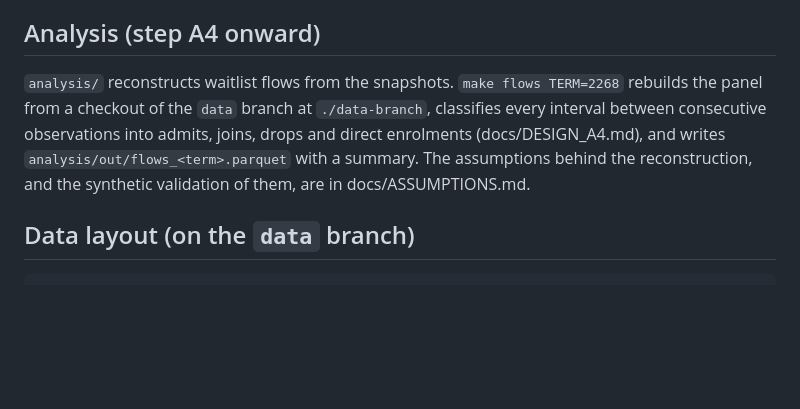
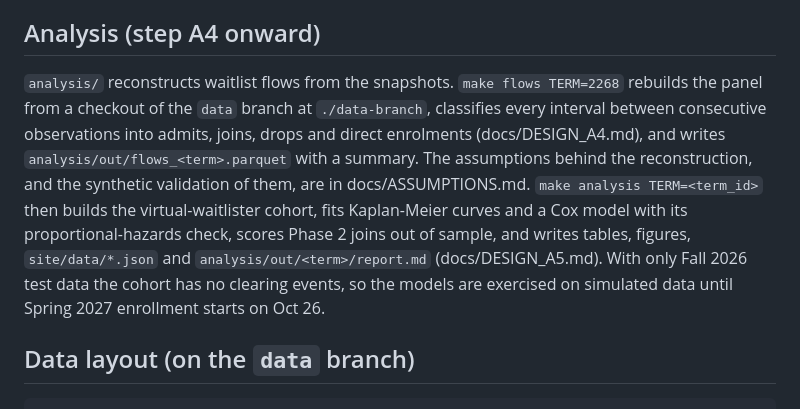
Before and after one commit to oliver139-chinesemole/berkeley-waitlist-odds, a Markdown page: README.md, the part around the change. Drawn GitHub-style; blank space fills up the shorter version.

Commit message:
Step tracker: A4 done, A5 code built; README analysis command
Co-Authored-By: Claude Fable 5.1 <noreply@anthropic.com>

```diff
--- a/README.md
+++ b/README.md
@@ -30,7 +30,7 @@ The tests are offline and use recorded fixtures from `data/fixtures/`. The dry r
 
 ## Analysis (step A4 onward)
 
-`analysis/` reconstructs waitlist flows from the snapshots. `make flows TERM=2268` rebuilds the panel from a checkout of the `data` branch at `./data-branch`, classifies every interval between consecutive observations into admits, joins, drops and direct enrolments (docs/DESIGN_A4.md), and writes `analysis/out/flows_<term>.parquet` with a summary. The assumptions behind the reconstruction, and the synthetic validation of them, are in docs/ASSUMPTIONS.md.
+`analysis/` reconstructs waitlist flows from the snapshots. `make flows TERM=2268` rebuilds the panel from a checkout of the `data` branch at `./data-branch`, classifies every interval between consecutive observations into admits, joins, drops and direct enrolments (docs/DESIGN_A4.md), and writes `analysis/out/flows_<term>.parquet` with a summary. The assumptions behind the reconstruction, and the synthetic validation of them, are in docs/ASSUMPTIONS.md. `make analysis TERM=<term_id>` then builds the virtual-waitlister cohort, fits Kaplan-Meier curves and a Cox model with its proportional-hazards check, scores Phase 2 joins out of sample, and writes tables, figures, `site/data/*.json` and `analysis/out/<term>/report.md` (docs/DESIGN_A5.md). With only Fall 2026 test data the cohort has no clearing events, so the models are exercised on simulated data until Spring 2027 enrollment starts on Oct 26.
 
 ## Data layout (on the `data` branch)
 
```
Also changed, not shown: CLAUDE.md (+8 -2 lines), docs/FINISH_PLAN_WAITLIST.md (+9 -9 lines).
